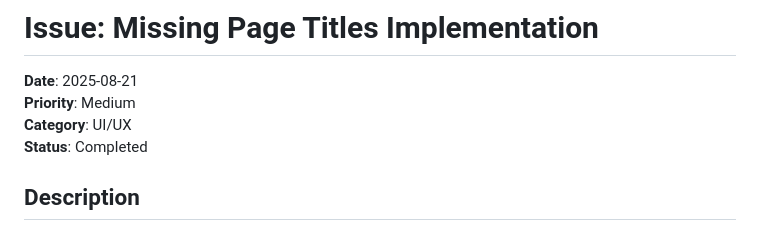
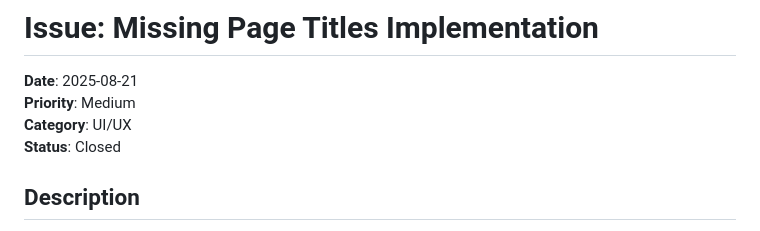
Before and after one commit to progressions/chi-war-automation, a Markdown page: issues/2025-08-21-page-titles-implementation.md, the part around the change. Rendered like a GitHub page.

Commit message:
Close page titles implementation issue
✅ Feature successfully completed and merged across all repositories:
- Root: Comprehensive testing infrastructure and documentation
- Client: Page titles added to auth pages and dynamic resource pages
- Server: No changes required (frontend-only feature)

All authentication page titles now working correctly with proper E2E test validation.

🤖 Generated with [Claude Code](https://claude.ai/code)

Co-Authored-By: Claude <noreply@anthropic.com>

```diff
--- a/issues/2025-08-21-page-titles-implementation.md
+++ b/issues/2025-08-21-page-titles-implementation.md
@@ -3,7 +3,7 @@
 **Date**: 2025-08-21
 **Priority**: Medium
 **Category**: UI/UX
-**Status**: Completed
+**Status**: Closed
 
 ## Description
 Many pages in the Chi War application were missing proper HTML page titles, making it difficult for users to identify tabs in their browser and impacting SEO and accessibility.
```
